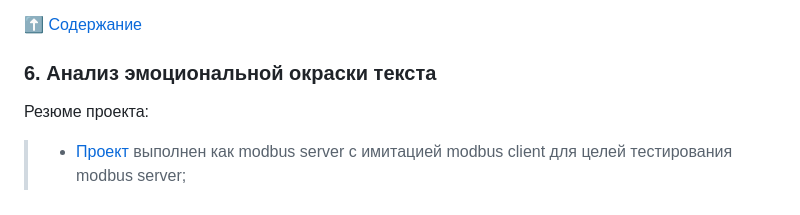
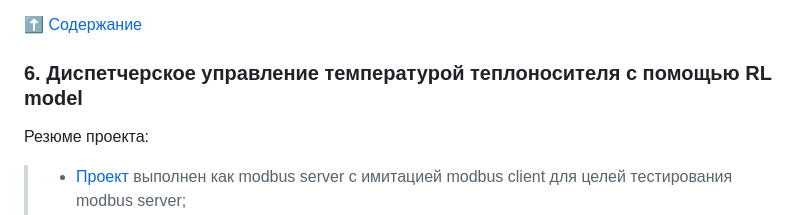
Before and after one commit to SunnFunn/ML_rep, a Markdown page: README.md, the part around the change. Rendered like a GitHub page.

```diff
--- a/README.md
+++ b/README.md
@@ -51,7 +51,7 @@ ___________________________________________________________________________
 
 :arrow_up: [Содержание](#content)
 
-### **6. Анализ эмоциональной окраски текста** <a name="heatRL"></a>
+### **6. Диспетчерское управление температурой теплоносителя с помощью RL model** <a name="heatRL"></a>
 
 Резюме проекта:
 > - [Проект](https://github.com/SunnFunn/ML_rep/tree/master/heat_RL) выполнен как modbus server с имитацией modbus client для целей тестирования modbus server;
```
